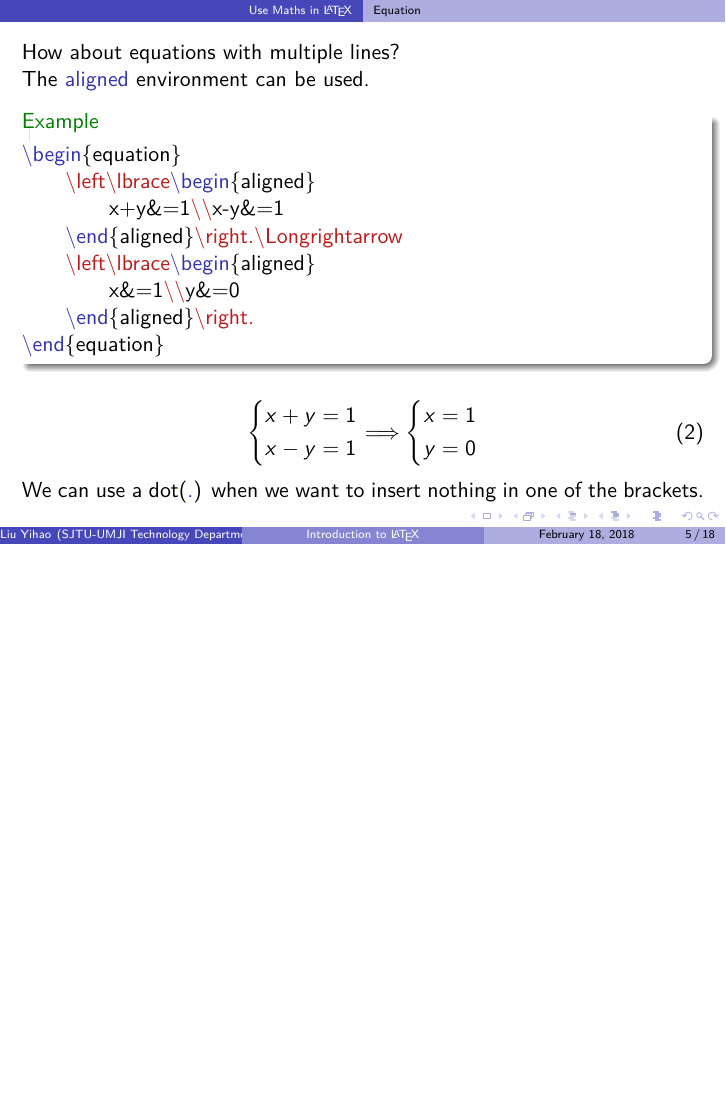
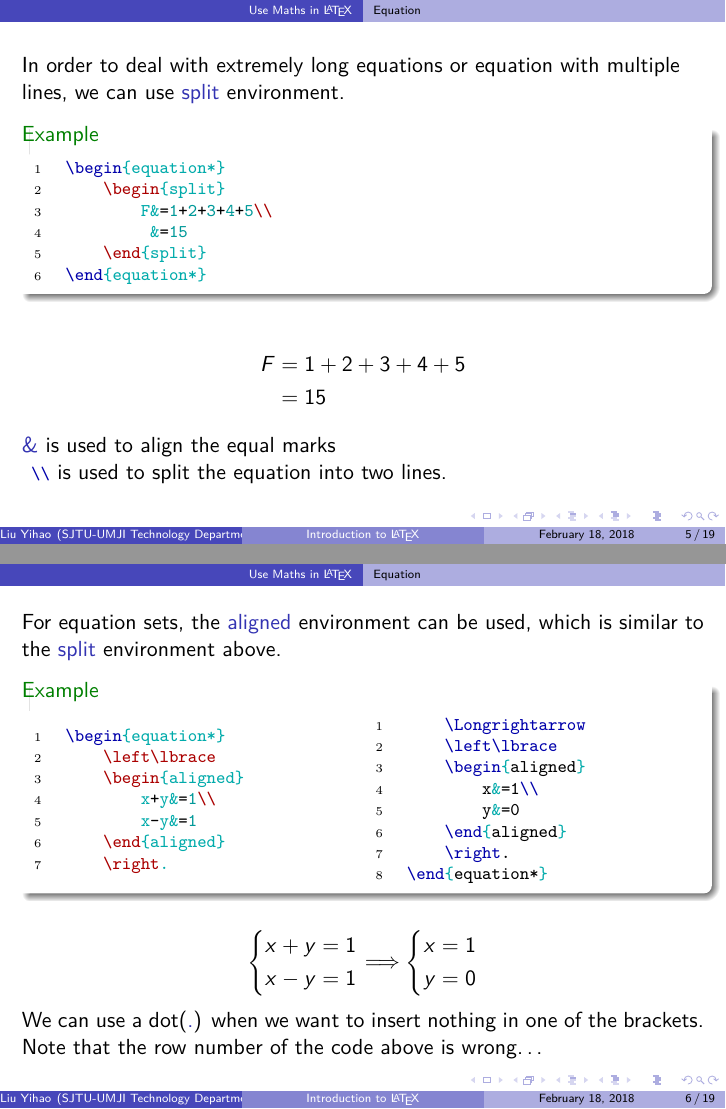
Before and after one commit to SJTU-UMJI-Tech/LaTeX, LaTeX slides (lecture/c3/c3_maths.tex, which reads lecture/c3/c3.tex): page 5 of 18 before the commit and pages 5 and 6 of 19 after it, the two joined at a grey line, the shorter picture padded with empty space. Compiled offline with XeLaTeX.

Commit message:
change_c3

```diff
--- a/lecture/c3/c3.tex
+++ b/lecture/c3/c3.tex
@@ -31,32 +31,68 @@
 	\LC{\partial} prints the symbol \structure{$\partial$}, \LC{\frac{...}{...}} makes a \structure{fraction}. \\
-
 	\LC{\left(} and \LC{\right(} make \structure{brackets} that fit the equation's height. \\
 	Brackets can be nested and must be in couple, and you can use two kinds of brackets on the both side, i.e., \LC{\left[} and \LC{\right\rbrace}. \\
 	Note that you should use \LC{\rbrace} or \LC{\}} to print a right brace )(\structure{$\rbrace$}) \\
 \end{frame}
 
-\begin{frame}
-	How about equations with multiple lines?\\
-	The \structure{aligned} environment can be used.
+\begin{frame}[fragile]
+In order to deal with extremely long equations or equation with multiple lines, we can use \structure{split} environment.
 	\begin{example}
-		\samplebegin{equation}\\
-		\qquad \samplecommand{left}\samplecommand{lbrace}\samplebegin{aligned}\\
-		\qquad\qquad x+y\&=1\samplecommand{\textbackslash}x-y\&=1\\
-		\qquad \sampleend{aligned}\samplecommand{right.}\samplecommand{Longrightarrow}\\
-		\qquad \samplecommand{left}\samplecommand{lbrace}\samplebegin{aligned}\\
-		\qquad\qquad x\&=1\samplecommand{\textbackslash}y\&=0\\
-		\qquad \sampleend{aligned}\samplecommand{right.}\\
-		\sampleend{equation}
+		\begin{minted}{latex}
+\begin{equation*}
+    \begin{split}
+        F&=1+2+3+4+5\\
+         &=15
+    \end{split}
+\end{equation*}
+		\end{minted}
 	\end{example}
-	\begin{equation}
+	\begin{equation*}
+    	\begin{split}
+        	F&=1+2+3+4+5\\
+         	 &=15
+    	\end{split}
+	\end{equation*}
+	\structure{\&} is used to align the equal marks
+	\\\LC{\\} is used to split the equation into two lines.
+\end{frame}
+
+\begin{frame}[fragile]
+	For equation sets, the \structure{aligned} environment can be used, which is similar to the \structure{split} environment above.
+	\begin{example}
+		\begin{minipage}{0.49\linewidth}
+			\begin{minted}{latex}
+\begin{equation*}
+    \left\lbrace
+    \begin{aligned}
+        x+y&=1\\
+        x-y&=1
+    \end{aligned}
+    \right.
+			\end{minted}
+		\end{minipage}
+		\begin{minipage}{0.49\linewidth}
+			\begin{minted}{latex}
+    \Longrightarrow
+    \left\lbrace
+    \begin{aligned}
+        x&=1\\
+        y&=0
+    \end{aligned}
+    \right.
+\end{equation*}
+			\end{minted}
+		\end{minipage}
+	\end{example}
+	\begin{equation*}
 	\left\lbrace\begin{aligned}
 		x+y&=1\\x-y&=1
 	\end{aligned}\right.\Longrightarrow
 	\left\lbrace\begin{aligned}
 		x&=1\\y&=0
 	\end{aligned}\right.
-	\end{equation}
+	\end{equation*}
 	We can use a dot(\structure{.}) when we want to insert nothing in one of the brackets.
+	\\Note that the row number of the code above is wrong\dots
 \end{frame}
 
 \begin{frame}
```
Also changed, not shown: lecture/c1/c1.tex (+6 -4 lines), lecture/c3/examples/curl.tex (+1 -1 lines), lecture/c1/c1_get_started.pdf, lecture/c3/c3.pdf (added), lecture/c3/c3_maths.pdf, lecture/c3/c3.tex (68 more changed lines).
